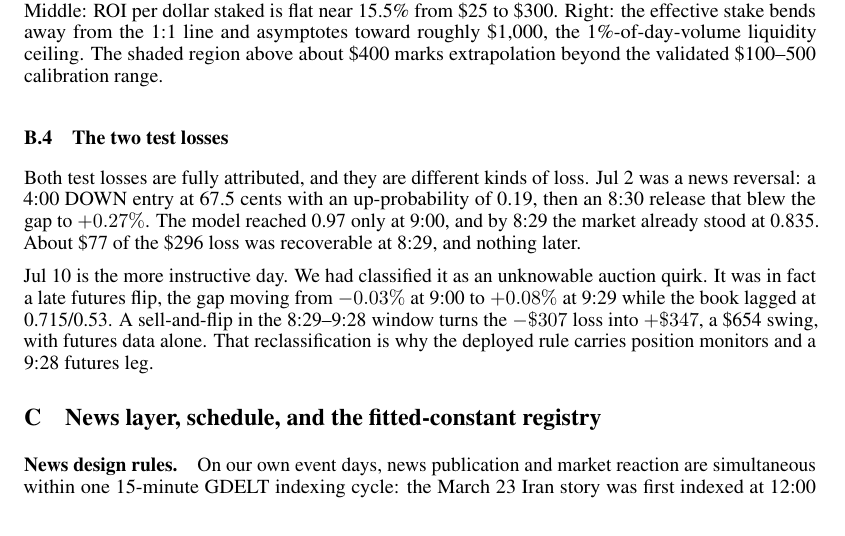
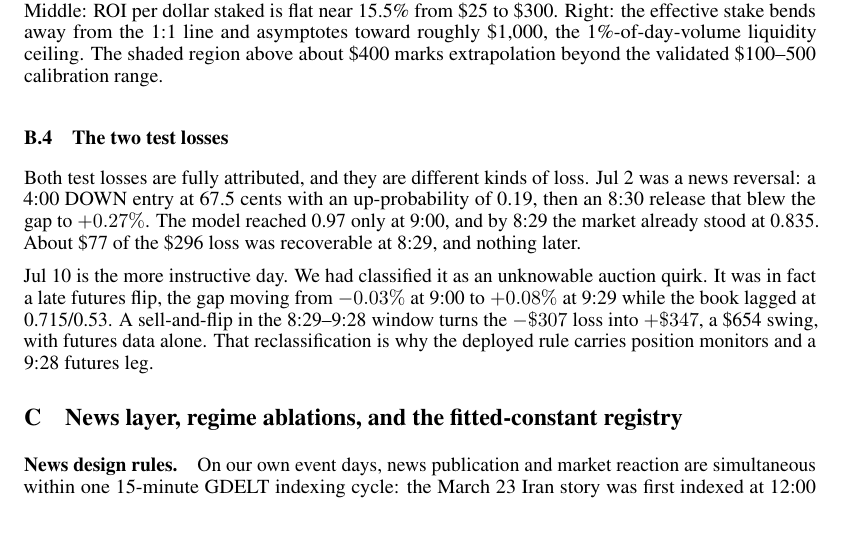
Before and after one commit to tr4m0ryp/SOQrates-polymarket-sp500-predictor, a LaTeX paper (papers/spx-open-polymarket/main.tex, which reads papers/spx-open-polymarket/sections/appendix/news.tex): part of page 17 of 28, cut so that both start at the same text. Compiled offline with pdfLaTeX.

Commit message:
docs(paper): replace schedule with regime ablations in news section

```diff
--- a/papers/spx-open-polymarket/sections/appendix/news.tex
+++ b/papers/spx-open-polymarket/sections/appendix/news.tex
@@ -3,7 +3,7 @@
 % news extensions" paragraphs (news design rules, schedule, groups A/B) and
 % Table tab:fitted_constants. Only change: "the audit described below" now
 % points at Appendix app:execution, where the audit lives.
-\section{News layer, schedule, and the fitted-constant registry}
+\section{News layer, regime ablations, and the fitted-constant registry}
 \label{app:news}
 
 \paragraph{News design rules.}
```
